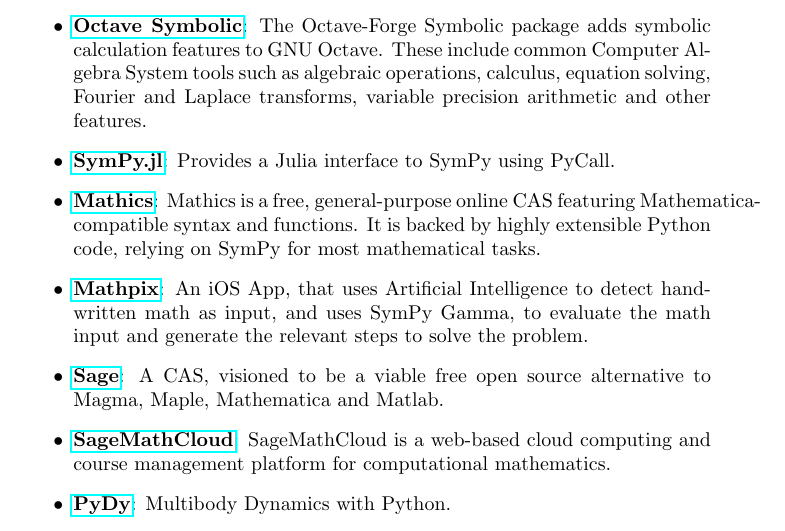
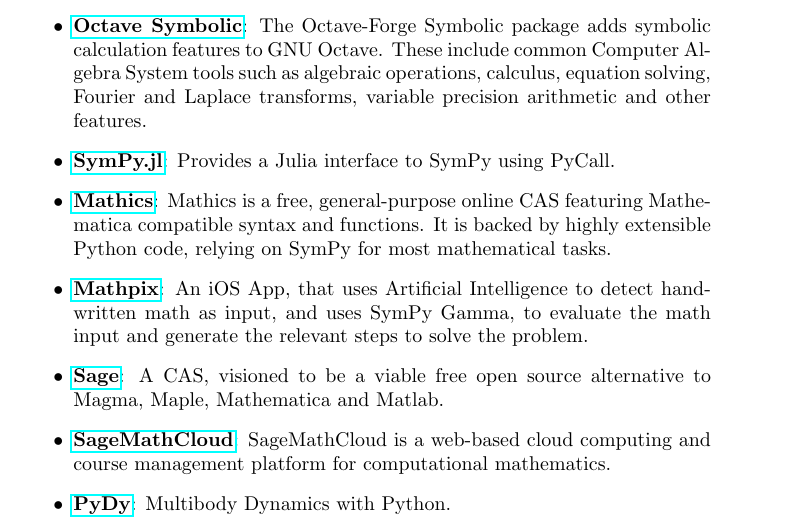
Before and after one commit to scolobb/sympy-paper, a LaTeX document (paper.tex, which reads other_projects_that_use_sympy.tex): part of page 6 of 8, cut so that both start at the same text. Compiled offline with pdfLaTeX.

Commit message:
Removed \hbox warning

```diff
--- a/other_projects_that_use_sympy.tex
+++ b/other_projects_that_use_sympy.tex
@@ -20,7 +20,7 @@
   Provides a Julia interface to SymPy using PyCall.
 \item
   \href{https://mathics.github.io/}{\textbf{Mathics}}: Mathics is a
-  free, general-purpose online CAS featuring Mathematica-compatible
+  free, general-purpose online CAS featuring Mathematica compatible
   syntax and functions. It is backed by highly extensible Python code,
   relying on SymPy for most mathematical tasks.
 \item
```
